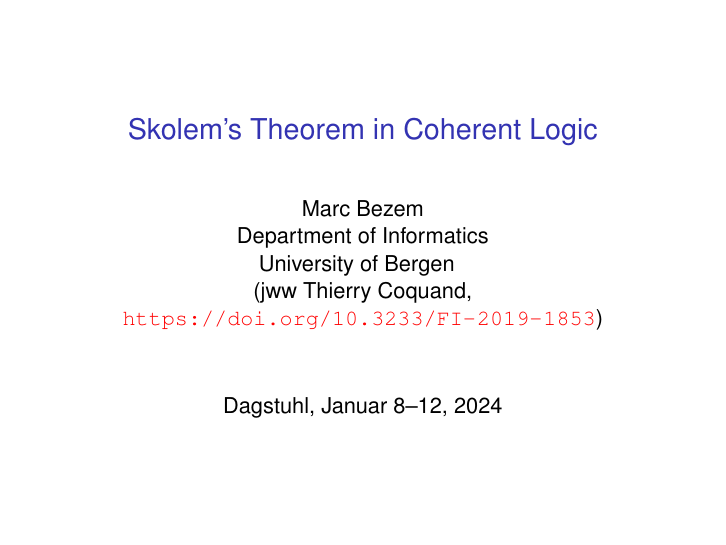
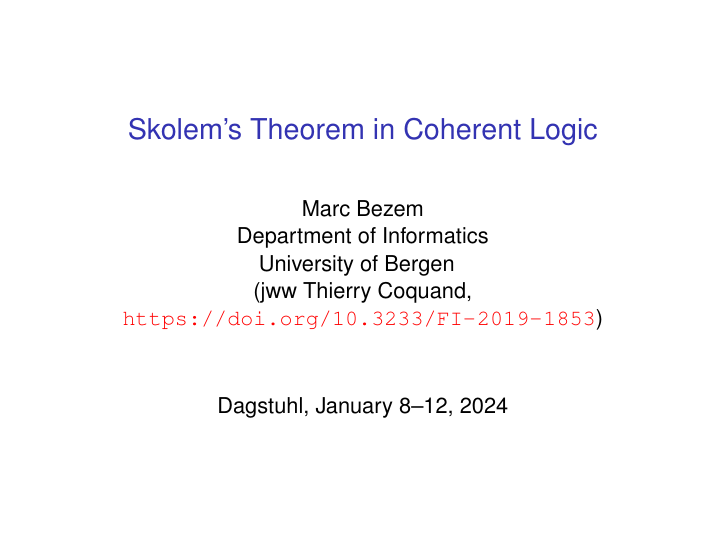
Before and after one commit to marcbezem/CL-PC22, LaTeX slides (Skolem_CL.tex): page 1 of 13. Compiled offline with pdfLaTeX.

Commit message:
weird divergence

```diff
--- a/Skolem_CL.tex
+++ b/Skolem_CL.tex
@@ -51,7 +51,7 @@ University of Bergen
 }
 
 
-\date{Dagstuhl, Januar 8--12, 2024}
+\date{Dagstuhl, January 8--12, 2024}
 
 \begin{document}
 
```
Also changed, not shown: 4 other files.
